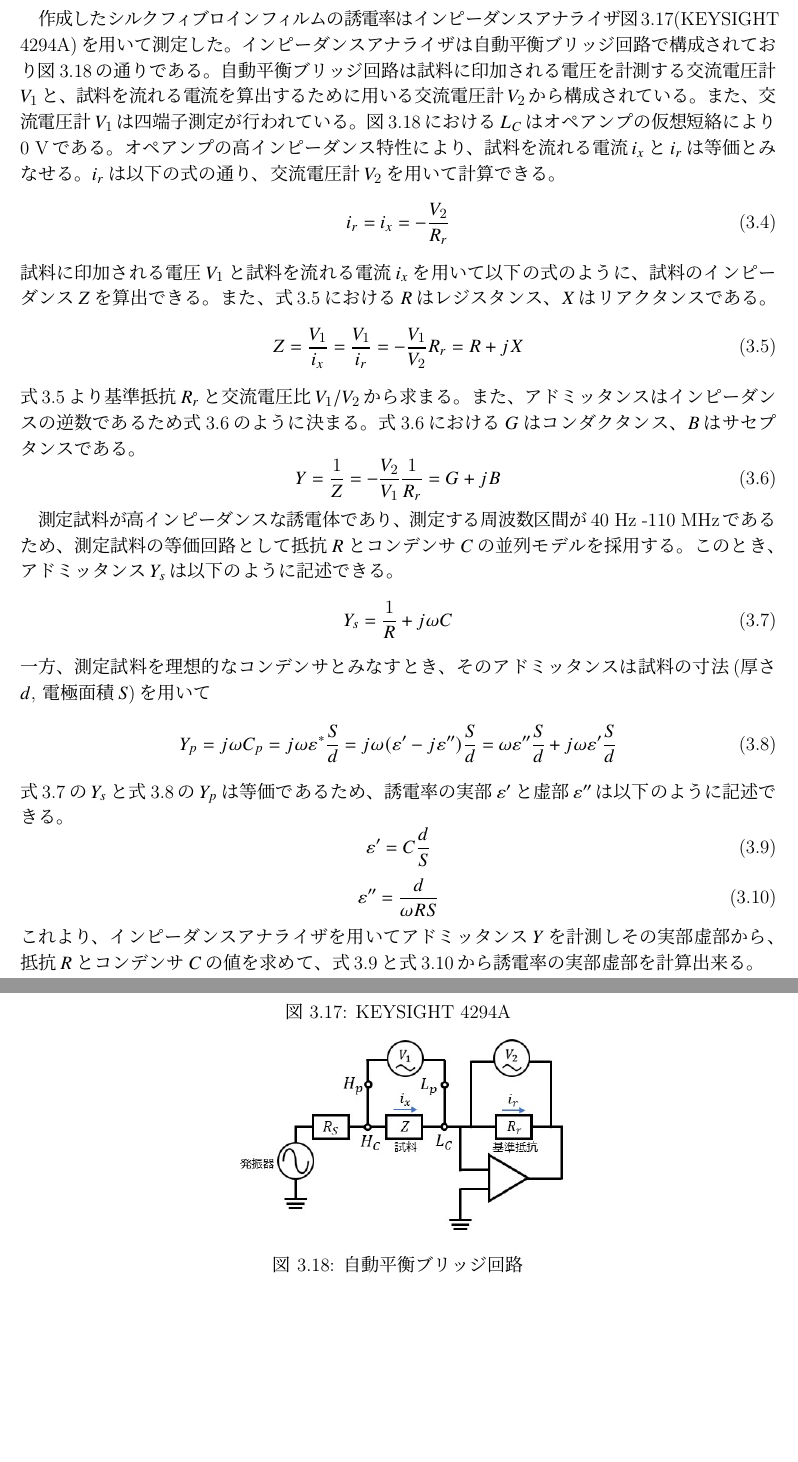
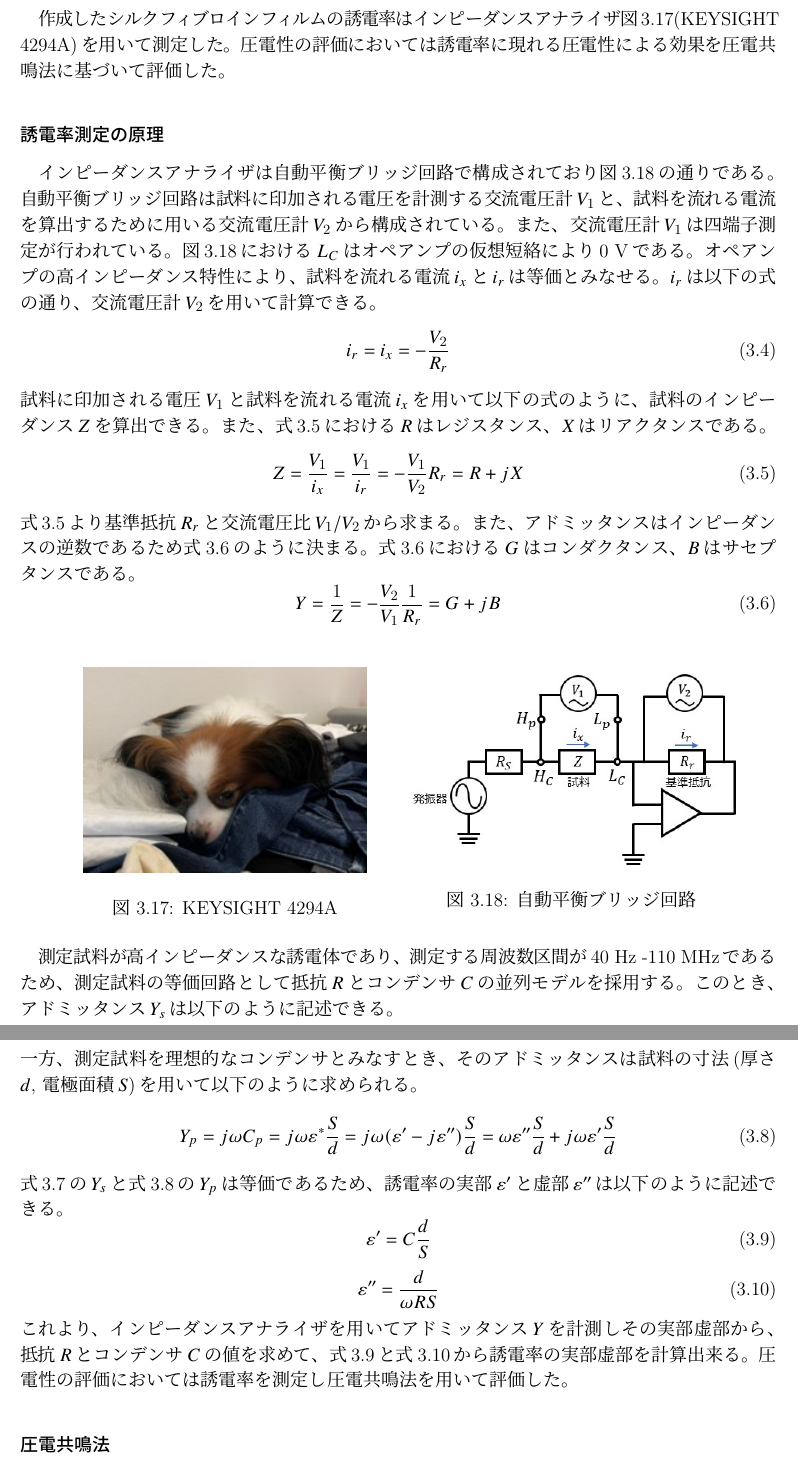
Before and after one commit to kaneki1024/master_thesis, a LaTeX thesis (master_thesis.tex): two parts of pages 16 and 17 of 22 before the commit and two parts of pages 17 and 18 of 24 after it, joined at a grey line, cut so that both start at the same text, the shorter picture padded with empty space. The pictures show the PDF file out/master_thesis.pdf that the author committed with the source.

Commit message:
章立ての変更とインピーダンスアナライザにおける写真の位置変更

```diff
--- a/master_thesis.tex
+++ b/master_thesis.tex
@@ -92,7 +92,8 @@
 		\section{研究の目的}
 
 	\chapter{原理}
-		\section{圧電基本式と電気機械結合係数}
+		\section{圧電性}
+		\subsection{圧電基本式と電気機械結合係数}
 		圧電体には正圧電効果と逆圧電効果という性質が存在する。
 		生じた歪みに対して、応力と電場の寄与がある。
 		さらに生じた電束密度に対しても電場と歪みの二つの寄与がある。
@@ -284,3 +284,6 @@
+		\section{誘電率}
+			\subsection{高分子の誘電率}
 	\chapter{実験手法}
 		\section{試料作製方法}
+		\newpage
 		\section{評価方法}
@@ -288,3 +293,4 @@
+			\subsubsection{$\theta - 2\theta$測定の原理}
 			試料の結晶構造の解析のためにXRD(X-Ray Diffraction)の$\theta-2\theta$測定を行った。
 			測定には図\ref{XRD_nakajima}に示したRINT-2000(Rigaku Corporation)を使用した。
 			ある結晶粒における面間隔$d$の格子面(hkl)が入射X線に対し、式\ref{Bragg}の式を満たすとき回折が生じる。
@@ -324,7 +329,7 @@
 				\label{集中法光学系}
 			\end{figure}
 
-			\subsection{Pole figure測定(XRD)}
+			\subsubsection{Pole figure測定の原理}
 			$\theta-2\theta$測定は試料表面に平行な格子面を測定するため、
 			結晶面の逆格子ベクトル$\bm{g}_{hkl}$は常に試料の表面に垂直方向を向いている。
 			逆格子ベクトル$\bm{g}_{hkl}$の大きさは結晶面の間隔$d$の逆数$1/d$に対応しており、
@@ -507,9 +512,11 @@
 					\label{PFM_コラーゲン_断面}
 				\end{figure}
 				\newpage
-			\subsection{誘電率測定}
+			\subsection{誘電率測定と圧電共鳴法}
 			作成したシルクフィブロインフィルムの誘電率はインピーダンスアナライザ
 			図\ref{インピーダンスアナライザ}(KEYSIGHT 4294A)を用いて測定した。
+			圧電性の評価においては誘電率に現れる圧電性による効果を圧電共鳴法に基づいて評価した。
+			\subsubsection{誘電率測定の原理}
 			インピーダンスアナライザは自動平衡ブリッジ回路で構成されており図\ref{自動平衡ブリッジ回路}の通りである。
 			自動平衡ブリッジ回路は試料に印加される電圧を計測する交流電圧計$V_1$と、
 			試料を流れる電流を算出するために用いる交流電圧計$V_2$から構成されている。
@@ -543,7 +565,8 @@
 				Y_s = \frac{1}{R}+j\omega C
 				\label{Y_s}
 			\end{equation}
-			一方、測定試料を理想的なコンデンサとみなすとき、そのアドミッタンスは試料の寸法(厚さ$d$, 電極面積$S$)を用いて
+			一方、測定試料を理想的なコンデンサとみなすとき、そのアドミッタンスは試料の寸法
+			(厚さ$d$, 電極面積$S$)を用いて以下のように求められる。
 			\begin{equation}
 				Y_p= j \omega C_p = j \omega \varepsilon^{*} \frac{S}{d} =
 				j\omega (\varepsilon'-j\varepsilon'')\frac{S}{d} =
@@ -562,19 +585,8 @@
 			\end{equation}
 			これより、インピーダンスアナライザを用いてアドミッタンス$Y$を計測しその実部虚部から、
 			抵抗$R$とコンデンサ$C$の値を求めて、式\ref{real_epsilon}と式\ref{imaginary_epsilon}から
-			誘電率の実部虚部を計算出来る。
-			\begin{figure}[h]
-				\centering
-				\includegraphics{sora.jpg}
-				\caption{KEYSIGHT 4294A}
-				\label{インピーダンスアナライザ}
-			\end{figure}
-			\begin{figure}[h]
-				\centering
-				\includegraphics{自動平衡ブリッジ回路.jpg}
-				\caption{自動平衡ブリッジ回路}
-				\label{自動平衡ブリッジ回路}
-			\end{figure}
+			誘電率の実部虚部を計算出来る。圧電性の評価においては誘電率を測定し圧電共鳴法を用いて評価した。
+			\subsubsection{圧電共鳴法}
 
 			\newpage
 			\subsection{DSC}
```
Also changed, not shown: out/master_thesis.pdf, master_thesis.tex (25 more changed lines), 6 other files.
